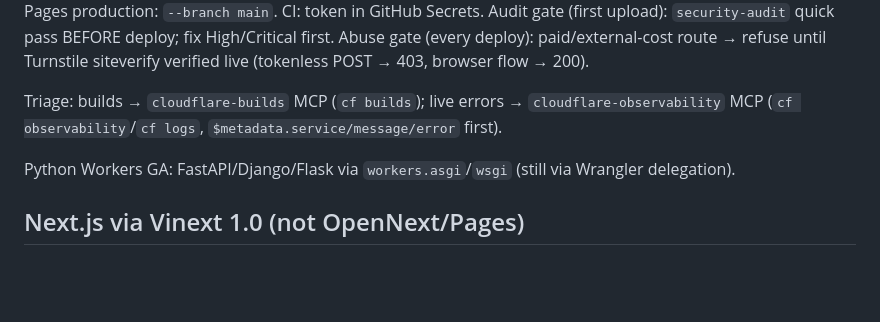
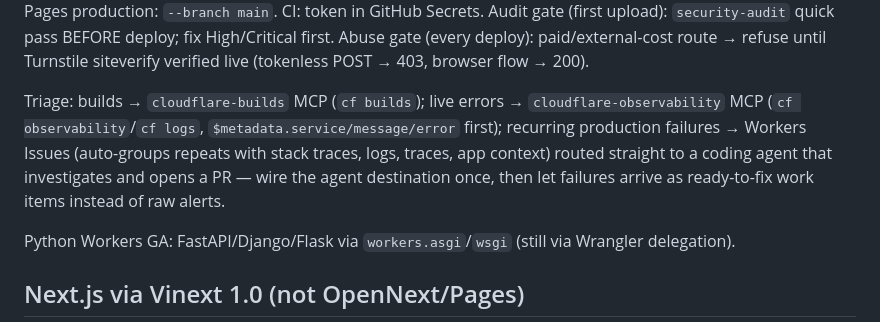
Before and after one commit to stalane/cfadmin, a Markdown page: skills/cf-workers-deploy/SKILL.md, the part around the change. Drawn GitHub-style; blank space fills up the shorter version.

Commit message:
cf-workers-deploy: Workers Issues route grouped failures to coding agents
Birthday Week 2026: built-in error monitoring groups recurring production
failures (stack traces, logs, traces, app context) and sends them to a
coding agent to investigate and open a PR. Skill wires the agent as the
triage destination instead of raw alerts.

```diff
--- a/skills/cf-workers-deploy/SKILL.md
+++ b/skills/cf-workers-deploy/SKILL.md
@@ -37,7 +37,7 @@ export default defineConfig(({ mode }) => ({
 
 Flow: `cf init` (new/Vite setup) → `cf dev` → `cf deploy` (static sites: `cf deploy` with no config; Pages: `cf pages deploy`). Migrate: `cf migrate [--dry-run]` (Vite Workers convert to config.ts; esbuild/Rust/Python keep delegating to Wrangler during beta). Secrets via secret bindings / `cf deploy --secrets-file` (never in config). Pages production: `--branch main`. CI: token in GitHub Secrets. Audit gate (first upload): `security-audit` quick pass BEFORE deploy; fix High/Critical first. Abuse gate (every deploy): paid/external-cost route → refuse until Turnstile siteverify verified live (tokenless POST → 403, browser flow → 200).
 
-Triage: builds → `cloudflare-builds` MCP (`cf builds`); live errors → `cloudflare-observability` MCP (`cf observability`/`cf logs`, `$metadata.service/message/error` first).
+Triage: builds → `cloudflare-builds` MCP (`cf builds`); live errors → `cloudflare-observability` MCP (`cf observability`/`cf logs`, `$metadata.service/message/error` first); recurring production failures → Workers Issues (auto-groups repeats with stack traces, logs, traces, app context) routed straight to a coding agent that investigates and opens a PR — wire the agent destination once, then let failures arrive as ready-to-fix work items instead of raw alerts.
 
 Python Workers GA: FastAPI/Django/Flask via `workers.asgi`/`wsgi` (still via Wrangler delegation).
 
```
